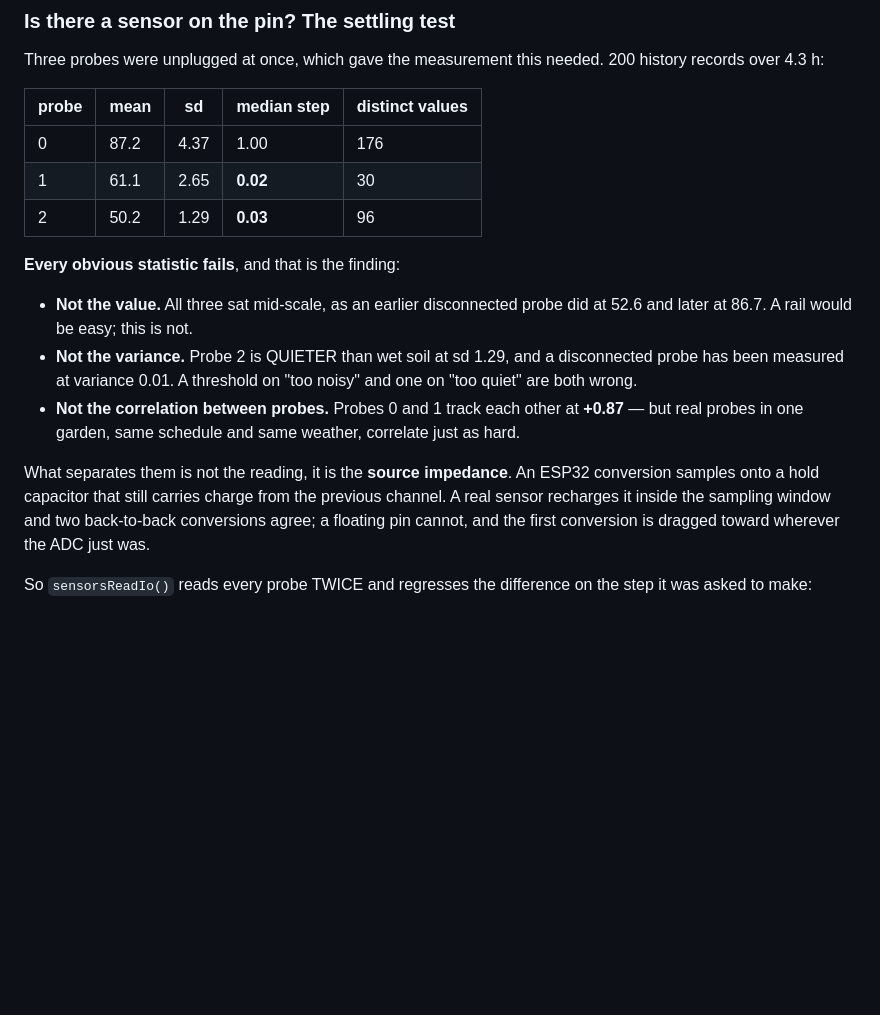
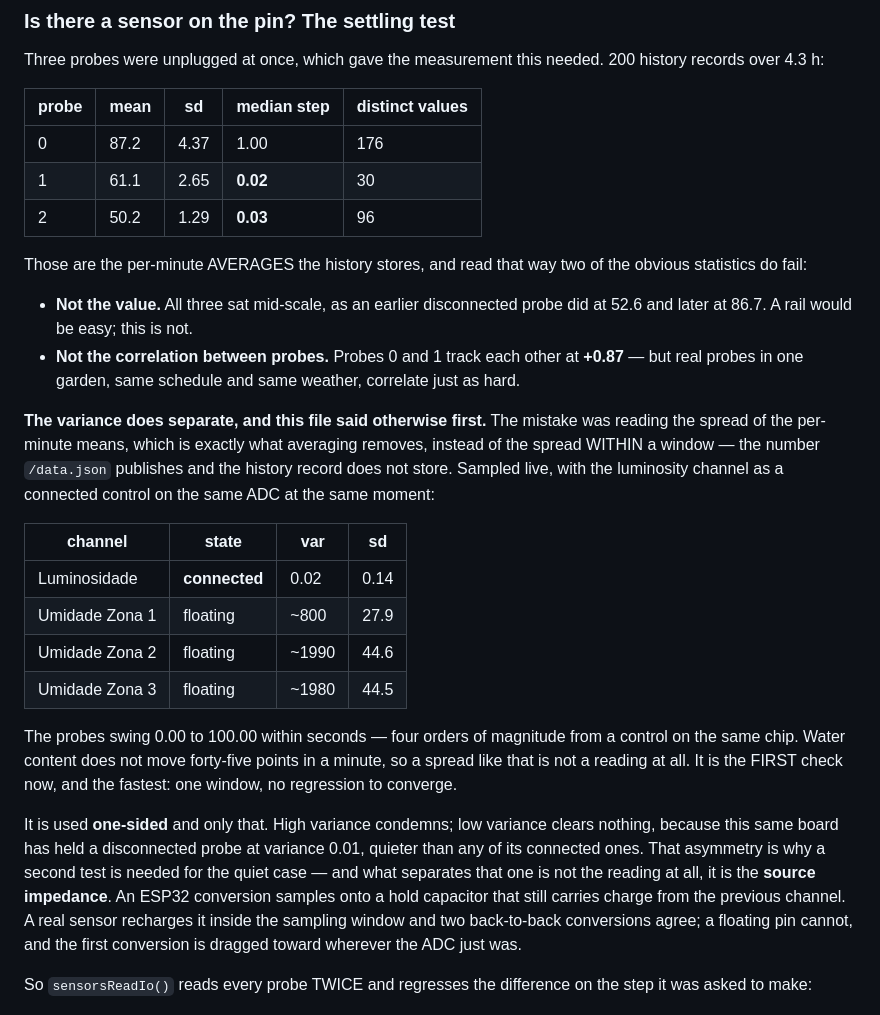
Before and after one commit to andrenepomuceno/esp_garden, a Markdown page: CLAUDE.md, the part around the change. Rendered like a GitHub page; blank space fills up the shorter version.

Commit message:
docs: the settling-test section still said variance cannot separate
The correction landed in the code and the commit message but not in this
section: the script that carried both edits aborted on the second and wrote
neither, so the file argued against its own commit. It now states the measured
result — within-window spread separates by four orders of magnitude against the
connected luminosity channel — and keeps the reason a second test is still
needed, which is that low variance clears nothing.

```diff
--- a/CLAUDE.md
+++ b/CLAUDE.md
@@ -891,18 +891,38 @@ Three probes were unplugged at once, which gave the measurement this needed.
 | 1 | 61.1 | 2.65 | **0.02** | 30 |
 | 2 | 50.2 | 1.29 | **0.03** | 96 |
 
-**Every obvious statistic fails**, and that is the finding:
+Those are the per-minute AVERAGES the history stores, and read that way two of
+the obvious statistics do fail:
 
 - **Not the value.** All three sat mid-scale, as an earlier disconnected probe
   did at 52.6 and later at 86.7. A rail would be easy; this is not.
-- **Not the variance.** Probe 2 is QUIETER than wet soil at sd 1.29, and a
-  disconnected probe has been measured at variance 0.01. A threshold on "too
-  noisy" and one on "too quiet" are both wrong.
 - **Not the correlation between probes.** Probes 0 and 1 track each other at
   **+0.87** — but real probes in one garden, same schedule and same weather,
   correlate just as hard.
 
-What separates them is not the reading, it is the **source impedance**. An
+**The variance does separate, and this file said otherwise first.** The mistake
+was reading the spread of the per-minute means, which is exactly what averaging
+removes, instead of the spread WITHIN a window — the number `/data.json`
+publishes and the history record does not store. Sampled live, with the
+luminosity channel as a connected control on the same ADC at the same moment:
+
+| channel | state | var | sd |
+|---|---|---|---|
+| Luminosidade | **connected** | 0.02 | 0.14 |
+| Umidade Zona 1 | floating | ~800 | 27.9 |
+| Umidade Zona 2 | floating | ~1990 | 44.6 |
+| Umidade Zona 3 | floating | ~1980 | 44.5 |
+
+The probes swing 0.00 to 100.00 within seconds — four orders of magnitude from
+a control on the same chip. Water content does not move forty-five points in a
+minute, so a spread like that is not a reading at all. It is the FIRST check
+now, and the fastest: one window, no regression to converge.
+
+It is used **one-sided** and only that. High variance condemns; low variance
+clears nothing, because this same board has held a disconnected probe at
+variance 0.01, quieter than any of its connected ones. That asymmetry is why a
+second test is needed for the quiet case — and what separates that one is not
+the reading at all, it is the **source impedance**. An
 ESP32 conversion samples onto a hold capacitor that still carries charge from
 the previous channel. A real sensor recharges it inside the sampling window and
 two back-to-back conversions agree; a floating pin cannot, and the first
```
